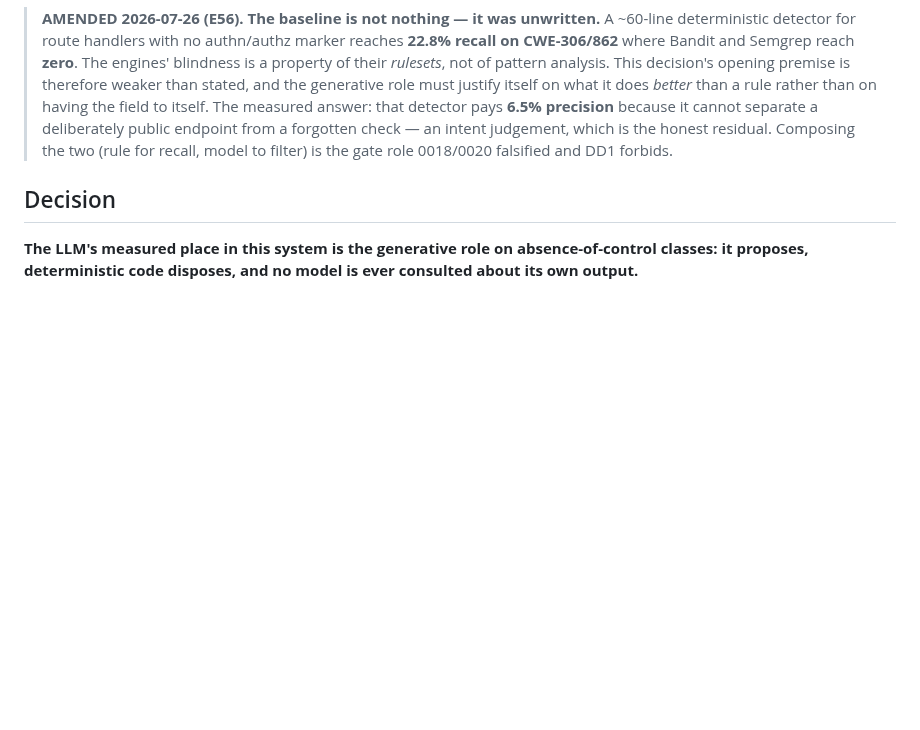
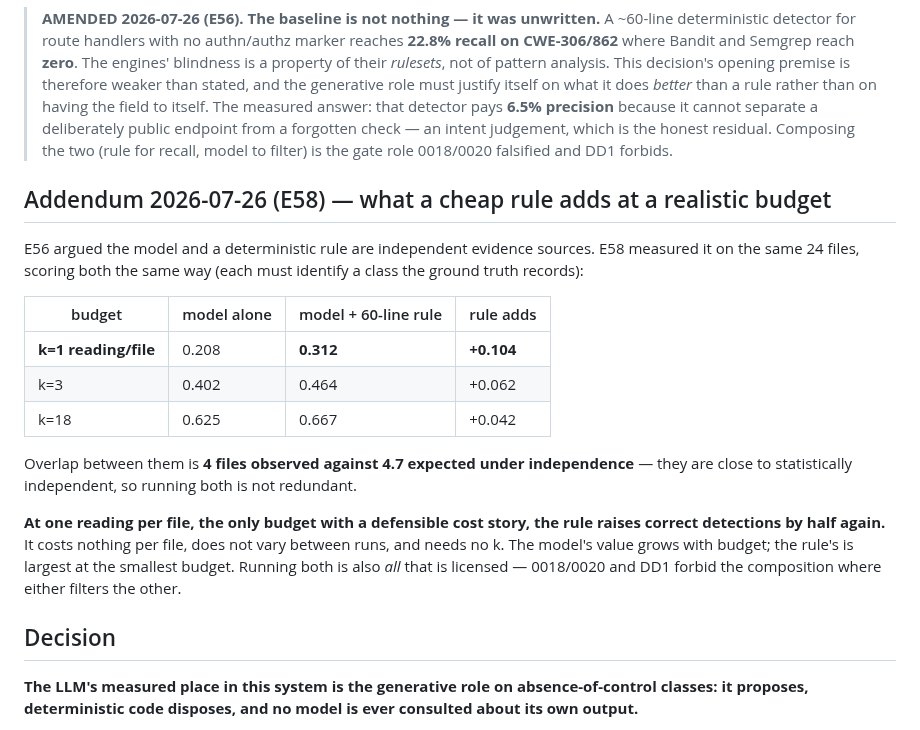
Before and after one commit to manhquydev/sentinel-security-platform, a Markdown page: docs/decisions/0027-the-llm-belongs-in-the-generative-role-on-absence-of-control-classes.md, the part around the change. Rendered like a GitHub page; blank space fills up the shorter version.

```diff
--- a/docs/decisions/0027-the-llm-belongs-in-the-generative-role-on-absence-of-control-classes.md
+++ b/docs/decisions/0027-the-llm-belongs-in-the-generative-role-on-absence-of-control-classes.md
@@ -36,6 +36,25 @@ deterministic baseline is approximately nothing.
 > The measured answer: that detector pays **6.5% precision** because it cannot separate a deliberately
 > public endpoint from a forgotten check — an intent judgement, which is the honest residual. Composing
 > the two (rule for recall, model to filter) is the gate role 0018/0020 falsified and DD1 forbids.
+
+## Addendum 2026-07-26 (E58) — what a cheap rule adds at a realistic budget
+
+E56 argued the model and a deterministic rule are independent evidence sources. E58 measured it on the
+same 24 files, scoring both the same way (each must identify a class the ground truth records):
+
+| budget | model alone | model + 60-line rule | rule adds |
+|---|---|---|---|
+| **k=1 reading/file** | 0.208 | **0.312** | **+0.104** |
+| k=3 | 0.402 | 0.464 | +0.062 |
+| k=18 | 0.625 | 0.667 | +0.042 |
+
+Overlap between them is **4 files observed against 4.7 expected under independence** — they are close to
+statistically independent, so running both is not redundant.
+
+**At one reading per file, the only budget with a defensible cost story, the rule raises correct detections
+by half again.** It costs nothing per file, does not vary between runs, and needs no k. The model's value
+grows with budget; the rule's is largest at the smallest budget. Running both is also *all* that is
+licensed — 0018/0020 and DD1 forbid the composition where either filters the other.
 
 ## Decision
 
```
Also changed, not shown: docs/2026-07-26_NguyenManhQuy_Week12.md (+18 -0 lines).
